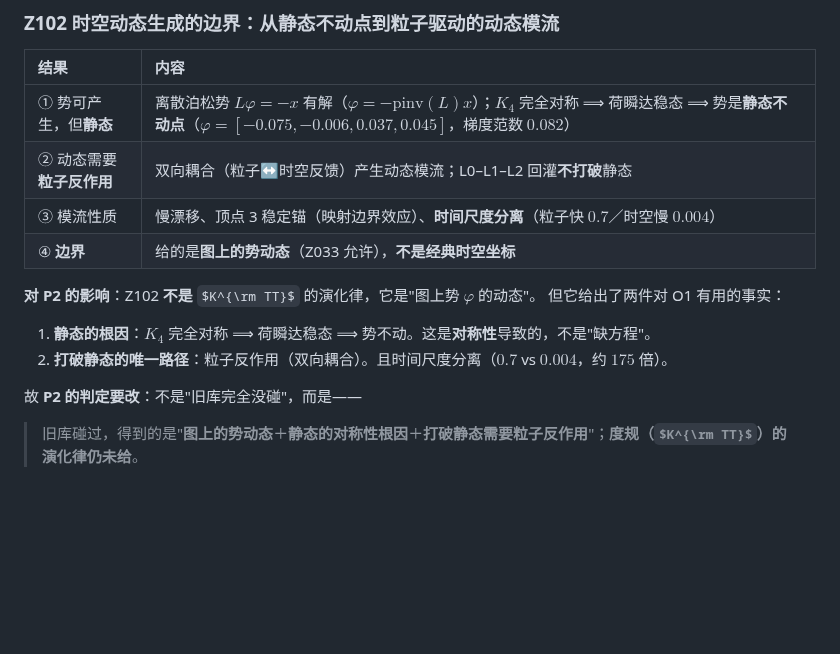
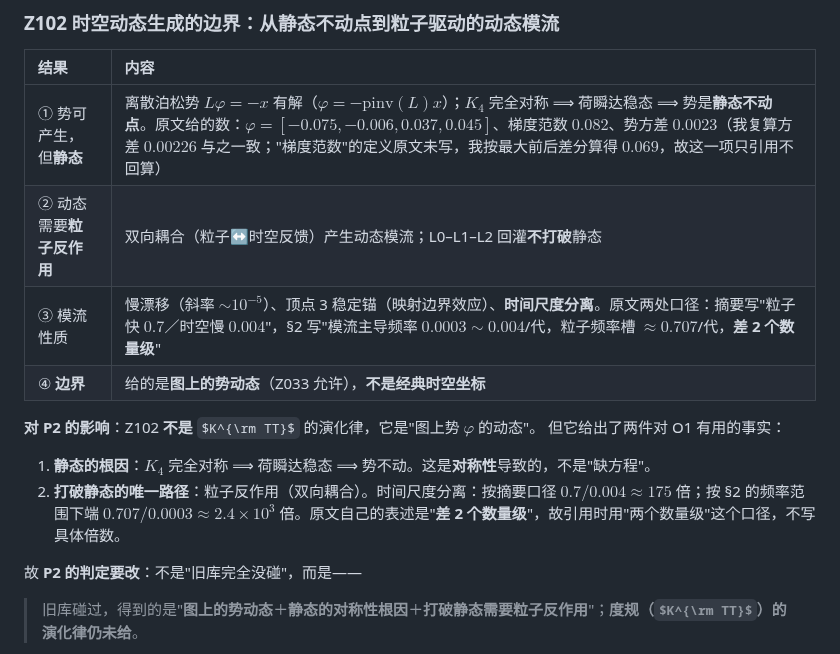
Before and after one commit to sdoygb/Zero, a Markdown page: _staging/缺口台账.md, the part around the change. Drawn GitHub-style; some formulas as TeX source; blank space fills up the shorter version.

Commit message:
缺口台账：给 Z102 的数字加口径（时间尺度用两个数量级；梯度范数定义未明，只引不算）

```diff
--- a/_staging/缺口台账.md
+++ b/_staging/缺口台账.md
@@ -162,16 +162,16 @@
 
 | 结果 | 内容 |
 |:--|:--|
-| ① 势可产生，但**静态** | 离散泊松势 $L\varphi=-x$ 有解（$\varphi=-\mathrm{pinv}(L)x$）；$K_4$ 完全对称 ⟹ 荷瞬达稳态 ⟹ 势是**静态不动点**（$\varphi=[-0.075,-0.006,0.037,0.045]$，梯度范数 $0.082$） |
+| ① 势可产生，但**静态** | 离散泊松势 $L\varphi=-x$ 有解（$\varphi=-\mathrm{pinv}(L)x$）；$K_4$ 完全对称 ⟹ 荷瞬达稳态 ⟹ 势是**静态不动点**。原文给的数：$\varphi=[-0.075,-0.006,0.037,0.045]$、梯度范数 $0.082$、势方差 $0.0023$（我复算方差 $0.00226$ 与之一致；"梯度范数"的定义原文未写，我按最大前后差分算得 $0.069$，故这一项只引用不回算） |
 | ② 动态需要**粒子反作用** | 双向耦合（粒子↔时空反馈）产生动态模流；L0–L1–L2 回灌**不打破**静态 |
-| ③ 模流性质 | 慢漂移、顶点 3 稳定锚（映射边界效应）、**时间尺度分离**（粒子快 $0.7$／时空慢 $0.004$） |
+| ③ 模流性质 | 慢漂移（斜率 $\sim10^{-5}$）、顶点 3 稳定锚（映射边界效应）、**时间尺度分离**。原文两处口径：摘要写"粒子快 $0.7$／时空慢 $0.004$"，§2 写"模流主导频率 $0.0003\sim0.004$/代，粒子频率槽 $\approx0.707$/代，**差 2 个数量级**" |
 | ④ **边界** | 给的是**图上的势动态**（Z033 允许），**不是经典时空坐标** |
 
 **对 P2 的影响**：Z102 **不是** $K^{\rm TT}$ 的演化律，它是"图上势 $\varphi$ 的动态"。
 但它给出了两件对 O1 有用的事实：
 
 1. **静态的根因**：$K_4$ 完全对称 ⟹ 荷瞬达稳态 ⟹ 势不动。这是**对称性**导致的，不是"缺方程"。
-2. **打破静态的唯一路径**：粒子反作用（双向耦合）。且时间尺度分离（$0.7$ vs $0.004$，约 $175$ 倍）。
+2. **打破静态的唯一路径**：粒子反作用（双向耦合）。时间尺度分离：按摘要口径 $0.7/0.004\approx175$ 倍；按 §2 的频率范围下端 $0.707/0.0003\approx2.4\times10^3$ 倍。原文自己的表述是"**差 2 个数量级**"，故引用时用"两个数量级"这个口径，不写具体倍数。
 
 故 **P2 的判定要改**：不是"旧库完全没碰"，而是——
 
```
